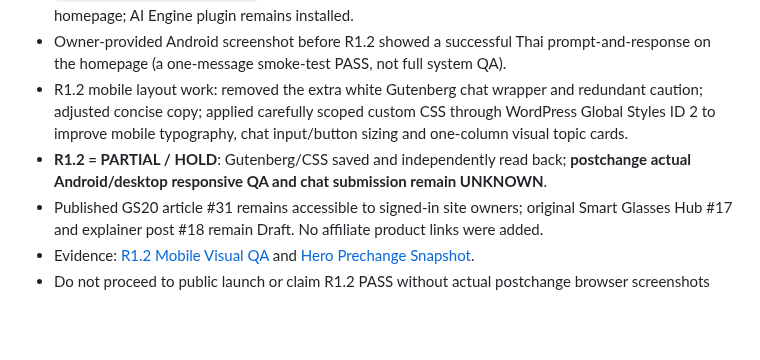
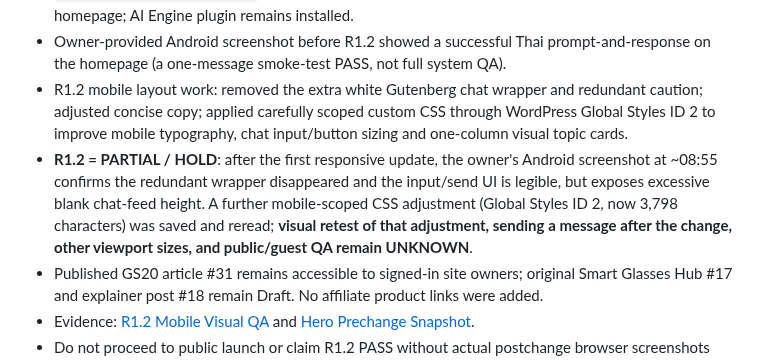
Before and after one commit to nustanakritwithai/HybridMind-, a Markdown page: docs/PROJECT_CONTROL.md, the part around the change. Rendered like a GitHub page; blank space fills up the shorter version.

Commit message:
docs: checkpoint R1.2 Android visual finding and pending compact-feed retest

```diff
--- a/docs/PROJECT_CONTROL.md
+++ b/docs/PROJECT_CONTROL.md
@@ -9,7 +9,7 @@
 - Homepage #16 is Published and now embeds **Hybrid Mind — Typhoon Chat v0.1.0** through `[hybridmind_typhoon_chat]`. The previous AI Engine chatbot shortcode was removed from the homepage; AI Engine plugin remains installed.
 - Owner-provided Android screenshot before R1.2 showed a successful Thai prompt-and-response on the homepage (a one-message smoke-test PASS, not full system QA).
 - R1.2 mobile layout work: removed the extra white Gutenberg chat wrapper and redundant caution; adjusted concise copy; applied carefully scoped custom CSS through WordPress Global Styles ID 2 to improve mobile typography, chat input/button sizing and one-column visual topic cards.
-- **R1.2 = PARTIAL / HOLD**: Gutenberg/CSS saved and independently read back; **postchange actual Android/desktop responsive QA and chat submission remain UNKNOWN**.
+- **R1.2 = PARTIAL / HOLD**: after the first responsive update, the owner's Android screenshot at ~08:55 confirms the redundant wrapper disappeared and the input/send UI is legible, but exposes excessive blank chat-feed height. A further mobile-scoped CSS adjustment (Global Styles ID 2, now 3,798 characters) was saved and reread; **visual retest of that adjustment, sending a message after the change, other viewport sizes, and public/guest QA remain UNKNOWN**.
 - Published GS20 article #31 remains accessible to signed-in site owners; original Smart Glasses Hub #17 and explainer post #18 remain Draft. No affiliate product links were added.
 - Evidence: [R1.2 Mobile Visual QA](wordpress/R1_2_MOBILE_VISUAL_QA_2026-10-09.md) and [Hero Prechange Snapshot](wordpress/R1_2_HERO_PRECHANGE_2026-10-09.md).
 - Do not proceed to public launch or claim R1.2 PASS without actual postchange browser screenshots and interaction checks.
```
